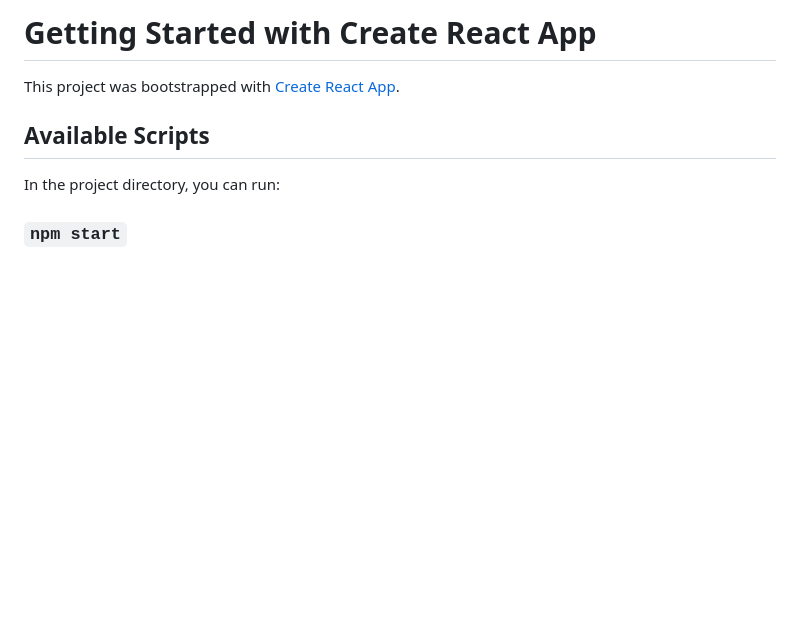
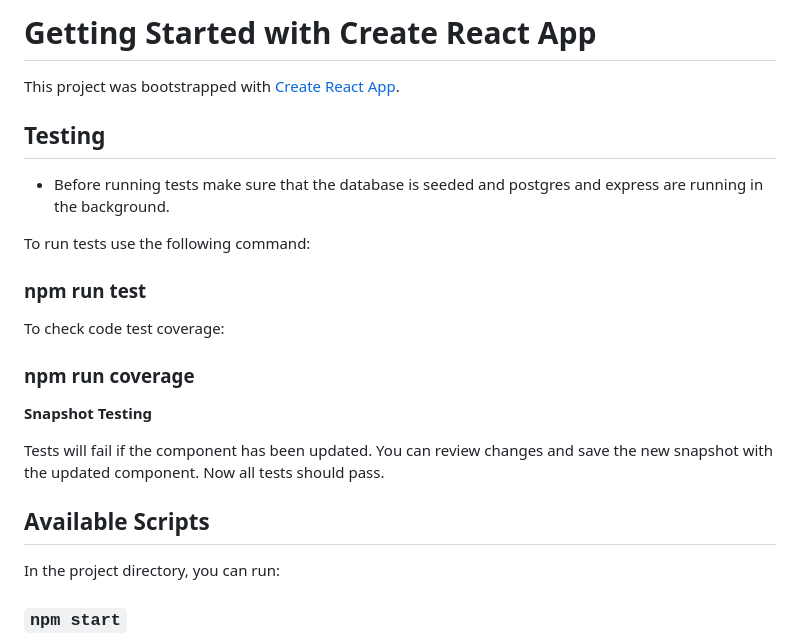
Before and after one commit to TomHurford/TeamTeam-BookingApp, a Markdown page: client/README.md, the part around the change. Rendered like a GitHub page; blank space fills up the shorter version.

```diff
--- a/client/README.md
+++ b/client/README.md
@@ -1,6 +1,24 @@
 # Getting Started with Create React App
 
 This project was bootstrapped with [Create React App](https://github.com/facebook/create-react-app).
+
+## Testing
+
+- Before running tests make sure that the database is seeded and postgres and express are running in the background.
+
+To run tests use the following command:
+
+### npm run test
+
+To check code test coverage:
+
+### npm run coverage
+
+**Snapshot Testing**
+
+Tests will fail if the component has been updated.
+You can review changes and save the new snapshot with the updated component.
+Now all tests should pass.
 
 ## Available Scripts
 
```
